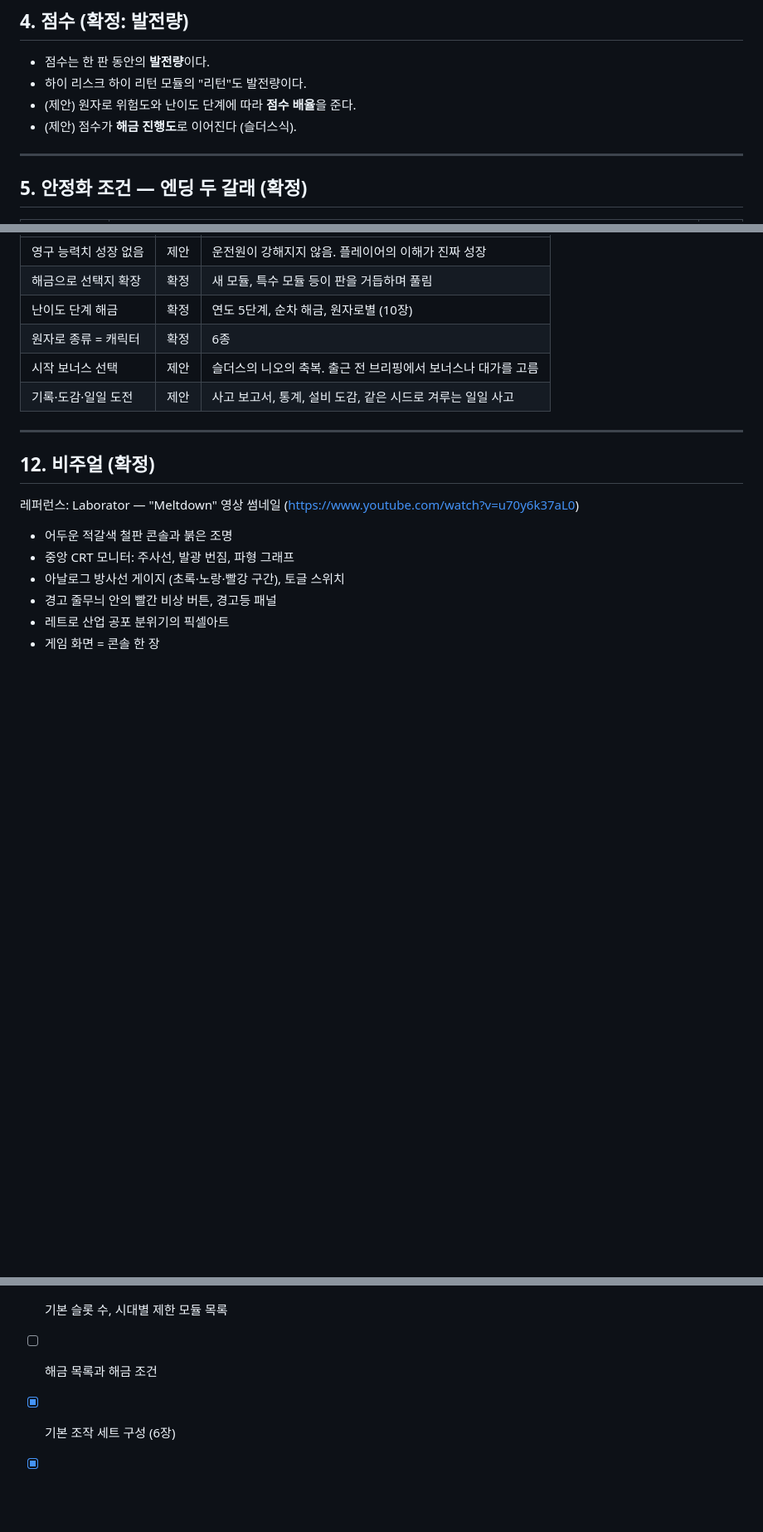
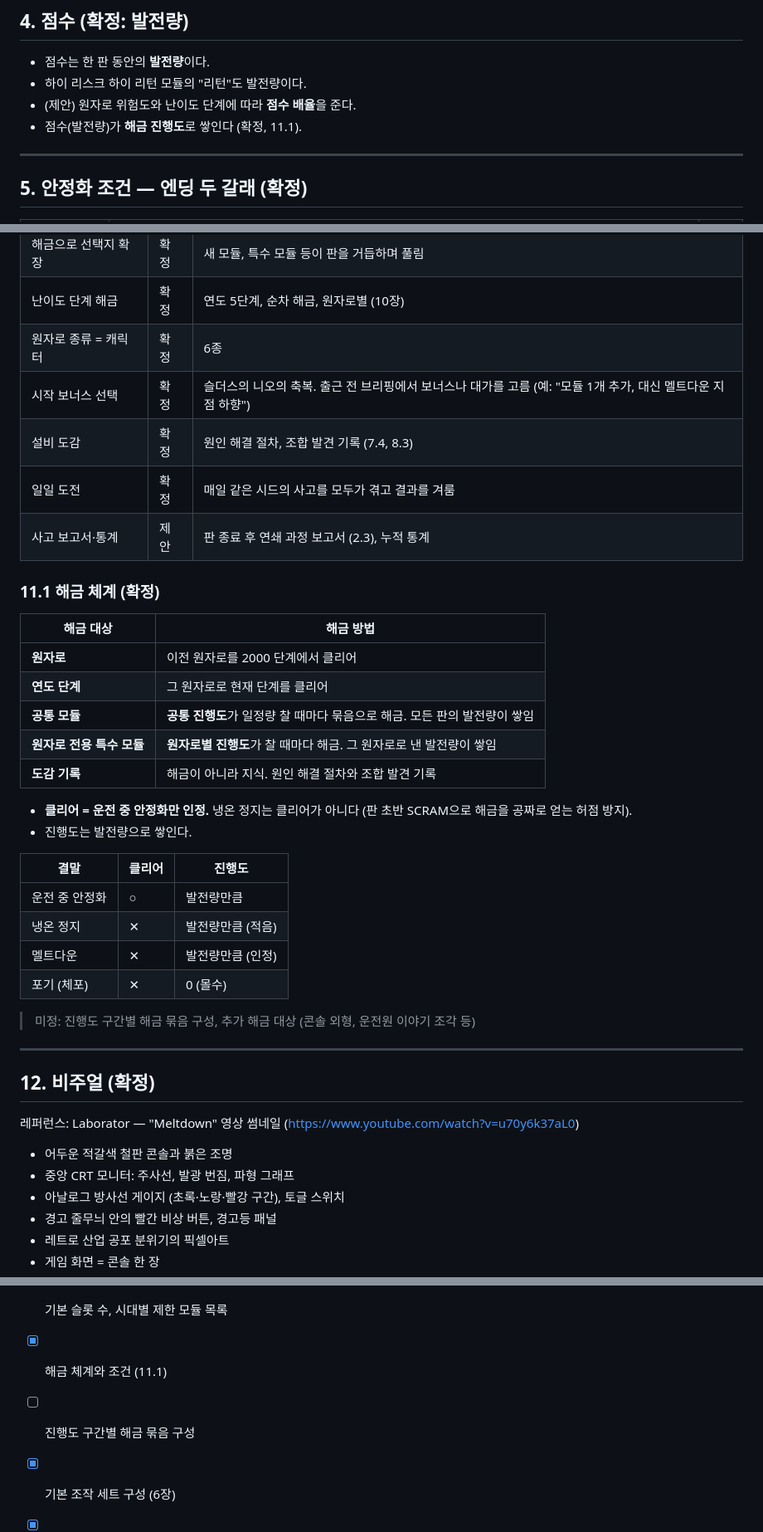
Before and after one commit to Jedidiah1926/meltdown, a Markdown page: docs/GDD.md, 3 parts joined by grey strips. Shown at 83% size. Rendered like a GitHub page; blank space fills up the shorter version.

Commit message:
GDD: unlock system, clear condition, start bonus and daily challenge
Co-Authored-By: Claude Opus 5.5 <noreply@anthropic.com>
Claude-Session: https://claude.ai/code/session_01EPsGy57iYU9hi3Xu7aD2aY

```diff
--- a/docs/GDD.md
+++ b/docs/GDD.md
@@ -131,7 +131,7 @@
 - 점수는 한 판 동안의 **발전량**이다.
 - 하이 리스크 하이 리턴 모듈의 "리턴"도 발전량이다.
 - (제안) 원자로 위험도와 난이도 단계에 따라 **점수 배율**을 준다.
-- (제안) 점수가 **해금 진행도**로 이어진다 (슬더스식).
+- 점수(발전량)가 **해금 진행도**로 쌓인다 (확정, 11.1).
 
 ---
 
@@ -484,8 +484,32 @@
 | 해금으로 선택지 확장 | 확정 | 새 모듈, 특수 모듈 등이 판을 거듭하며 풀림 |
 | 난이도 단계 해금 | 확정 | 연도 5단계, 순차 해금, 원자로별 (10장) |
 | 원자로 종류 = 캐릭터 | 확정 | 6종 |
-| 시작 보너스 선택 | 제안 | 슬더스의 니오의 축복. 출근 전 브리핑에서 보너스나 대가를 고름 |
-| 기록·도감·일일 도전 | 제안 | 사고 보고서, 통계, 설비 도감, 같은 시드로 겨루는 일일 사고 |
+| 시작 보너스 선택 | 확정 | 슬더스의 니오의 축복. 출근 전 브리핑에서 보너스나 대가를 고름 (예: "모듈 1개 추가, 대신 멜트다운 지점 하향") |
+| 설비 도감 | 확정 | 원인 해결 절차, 조합 발견 기록 (7.4, 8.3) |
+| 일일 도전 | 확정 | 매일 같은 시드의 사고를 모두가 겪고 결과를 겨룸 |
+| 사고 보고서·통계 | 제안 | 판 종료 후 연쇄 과정 보고서 (2.3), 누적 통계 |
+
+### 11.1 해금 체계 (확정)
+
+| 해금 대상 | 해금 방법 |
+|---|---|
+| **원자로** | 이전 원자로를 2000 단계에서 클리어 |
+| **연도 단계** | 그 원자로로 현재 단계를 클리어 |
+| **공통 모듈** | **공통 진행도**가 일정량 찰 때마다 묶음으로 해금. 모든 판의 발전량이 쌓임 |
+| **원자로 전용 특수 모듈** | **원자로별 진행도**가 찰 때마다 해금. 그 원자로로 낸 발전량이 쌓임 |
+| **도감 기록** | 해금이 아니라 지식. 원인 해결 절차와 조합 발견 기록 |
+
+- **클리어 = 운전 중 안정화만 인정.** 냉온 정지는 클리어가 아니다 (판 초반 SCRAM으로 해금을 공짜로 얻는 허점 방지).
+- 진행도는 발전량으로 쌓인다.
+
+| 결말 | 클리어 | 진행도 |
+|---|---|---|
+| 운전 중 안정화 | ○ | 발전량만큼 |
+| 냉온 정지 | ✕ | 발전량만큼 (적음) |
+| 멜트다운 | ✕ | 발전량만큼 (인정) |
+| 포기 (체포) | ✕ | 0 (몰수) |
+
+> 미정: 진행도 구간별 해금 묶음 구성, 추가 해금 대상 (콘솔 외형, 운전원 이야기 조각 등)
 
 ---
 
@@ -527,7 +551,8 @@
 - [x] 난이도 단계 수 (10.1: 연도 5단계)
 - [x] 단계별 조건 (10.2)
 - [ ] 기본 슬롯 수, 시대별 제한 모듈 목록
-- [ ] 해금 목록과 해금 조건
+- [x] 해금 체계와 조건 (11.1)
+- [ ] 진행도 구간별 해금 묶음 구성
 - [x] 기본 조작 세트 구성 (6장)
 - [x] 기본 조작별 감각·형태 (6.2)
 - [x] 위험도 계산 방식 (3.2)
```
Also changed, not shown: other parts of docs/GDD.md (+1 -1 lines).
